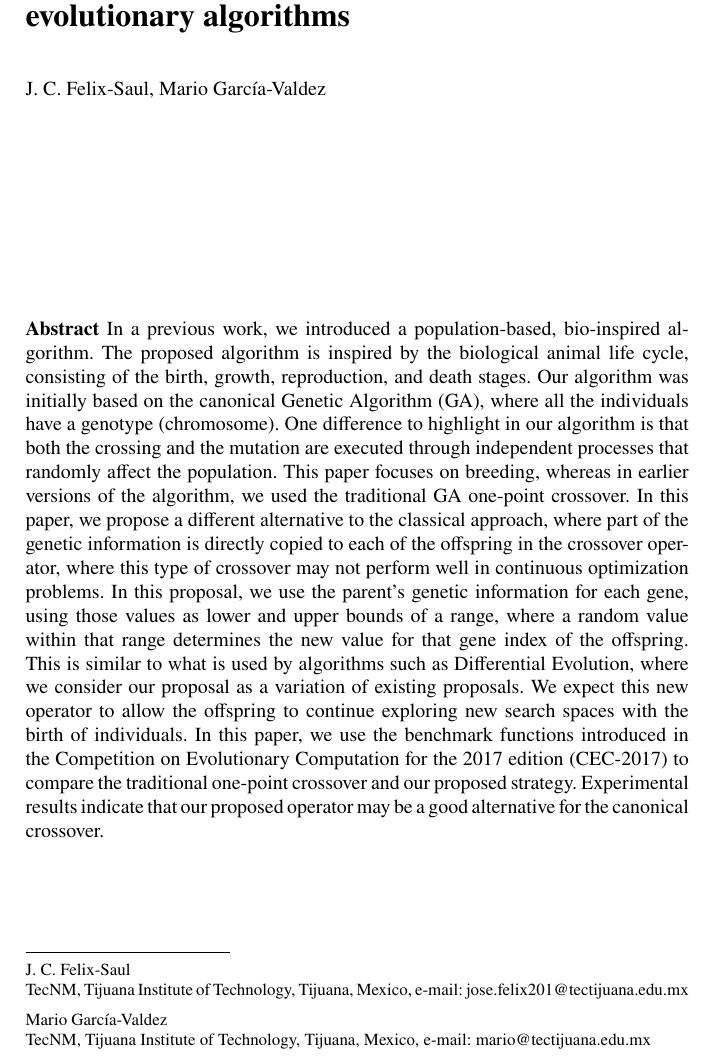
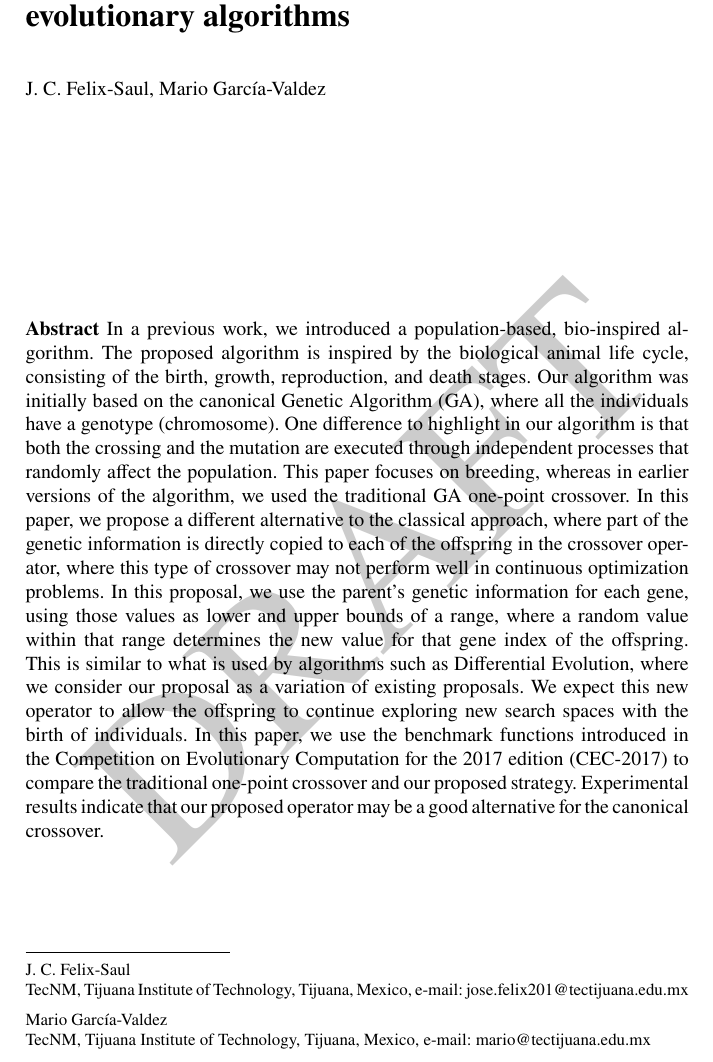
Before and after one commit to jcarlosfelix/paper_alca-crossover, a LaTeX document (paper.tex): part of page 1 of 18, cut so that both start at the same text. Compiled offline with pdfLaTeX.

Commit message:
Draft watermark
Minor update.

```diff
--- a/paper.tex
+++ b/paper.tex
@@ -32,7 +32,7 @@
 \usepackage[export]{adjustbox}
 
 \usepackage[section]{placeins} % Forces an image to be displayed in it's section
-%\usepackage{draftwatermark}
+\usepackage{draftwatermark}
 
 
 
@@ -50,8 +50,8 @@
 
 \begin{document}
 
-%\SetWatermarkText{DRAFT}
-%\SetWatermarkScale{1}
+\SetWatermarkText{DRAFT}
+\SetWatermarkScale{0.70}
 
 
 \title*{A new breeding crossover approach for evolutionary algorithms}
```
Also changed, not shown: paper.bbl (deleted), 8 other files.
